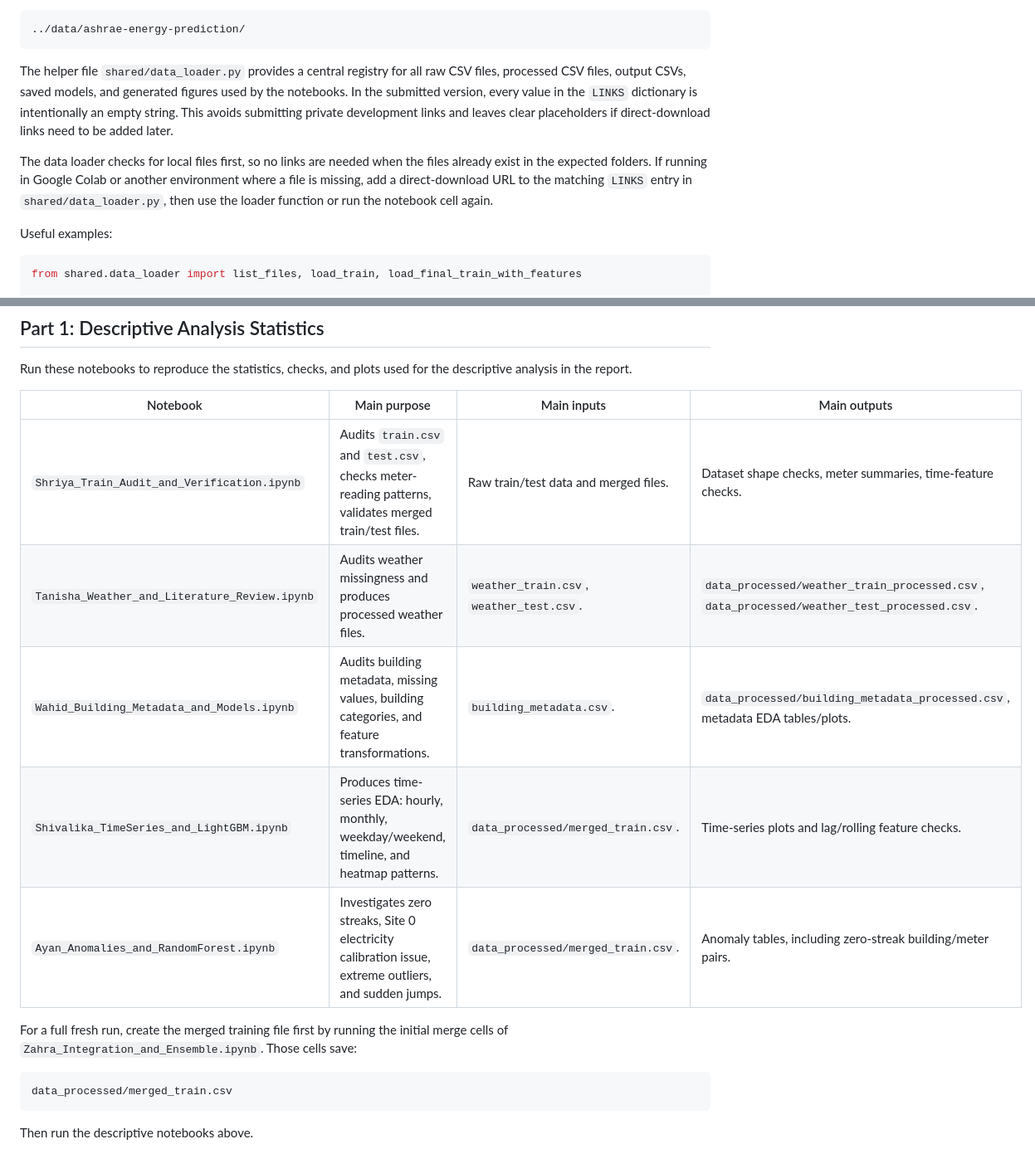
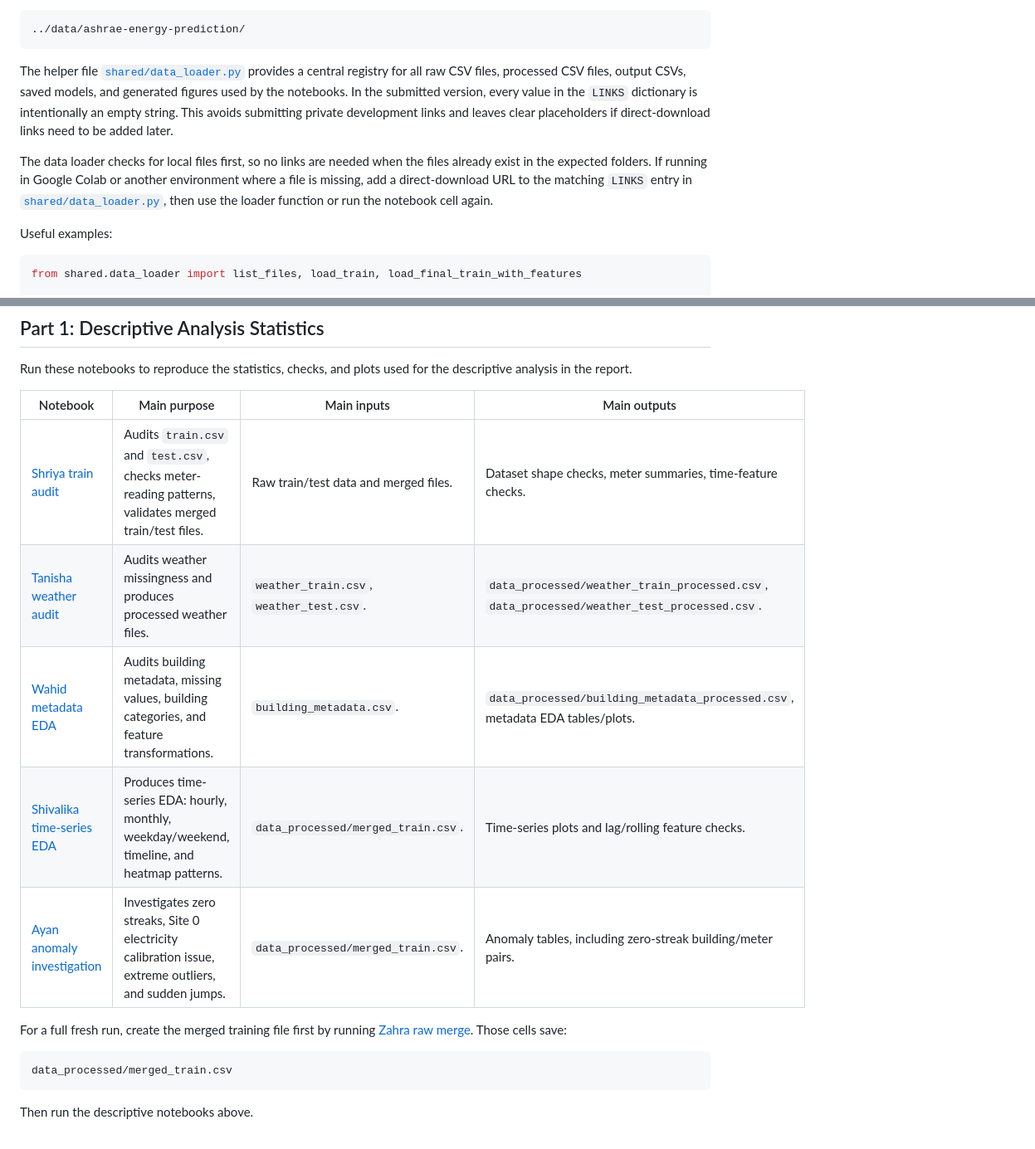
Before and after one commit to ZahraSabouri/CMT307_GreatEnergyPredictor, a Markdown page: README.md, 2 parts joined by grey strips. Shown at 83% size. Drawn GitHub-style.

Commit message:
Update README.md to include hyperlinks for notebook references and clarify data loader functionality

````diff
--- a/README.md
+++ b/README.md
@@ -54,9 +54,9 @@ The notebooks expect this relative path when run from the `notebooks/` folder:
 ../data/ashrae-energy-prediction/
 ```
 
-The helper file `shared/data_loader.py` provides a central registry for all raw CSV files, processed CSV files, output CSVs, saved models, and generated figures used by the notebooks. In the submitted version, every value in the `LINKS` dictionary is intentionally an empty string. This avoids submitting private development links and leaves clear placeholders if direct-download links need to be added later.
+The helper file [`shared/data_loader.py`](shared/data_loader.py) provides a central registry for all raw CSV files, processed CSV files, output CSVs, saved models, and generated figures used by the notebooks. In the submitted version, every value in the `LINKS` dictionary is intentionally an empty string. This avoids submitting private development links and leaves clear placeholders if direct-download links need to be added later.
 
-The data loader checks for local files first, so no links are needed when the files already exist in the expected folders. If running in Google Colab or another environment where a file is missing, add a direct-download URL to the matching `LINKS` entry in `shared/data_loader.py`, then use the loader function or run the notebook cell again.
+The data loader checks for local files first, so no links are needed when the files already exist in the expected folders. If running in Google Colab or another environment where a file is missing, add a direct-download URL to the matching `LINKS` entry in [`shared/data_loader.py`](shared/data_loader.py), then use the loader function or run the notebook cell again.
 
 Useful examples:
 
@@ -84,13 +84,13 @@ Run these notebooks to reproduce the statistics, checks, and plots used for the
 
 | Notebook | Main purpose | Main inputs | Main outputs |
 |---|---|---|---|
-| `Shriya_Train_Audit_and_Verification.ipynb` | Audits `train.csv` and `test.csv`, checks meter-reading patterns, validates merged train/test files. | Raw train/test data and merged files. | Dataset shape checks, meter summaries, time-feature checks. |
-| `Tanisha_Weather_and_Literature_Review.ipynb` | Audits weather missingness and produces processed weather files. | `weather_train.csv`, `weather_test.csv`. | `data_processed/weather_train_processed.csv`, `data_processed/weather_test_processed.csv`. |
-| `Wahid_Building_Metadata_and_Models.ipynb` | Audits building metadata, missing values, building categories, and feature transformations. | `building_metadata.csv`. | `data_processed/building_metadata_processed.csv`, metadata EDA tables/plots. |
-| `Shivalika_TimeSeries_and_LightGBM.ipynb` | Produces time-series EDA: hourly, monthly, weekday/weekend, timeline, and heatmap patterns. | `data_processed/merged_train.csv`. | Time-series plots and lag/rolling feature checks. |
-| `Ayan_Anomalies_and_RandomForest.ipynb` | Investigates zero streaks, Site 0 electricity calibration issue, extreme outliers, and sudden jumps. | `data_processed/merged_train.csv`. | Anomaly tables, including zero-streak building/meter pairs. |
+| [Shriya train audit](notebooks/Shriya_Train_Audit_and_Verification.ipynb#shriya-1-train-data-audit) | Audits `train.csv` and `test.csv`, checks meter-reading patterns, validates merged train/test files. | Raw train/test data and merged files. | Dataset shape checks, meter summaries, time-feature checks. |
+| [Tanisha weather audit](notebooks/Tanisha_Weather_and_Literature_Review.ipynb#tanisha-1-weather-data-audit) | Audits weather missingness and produces processed weather files. | `weather_train.csv`, `weather_test.csv`. | `data_processed/weather_train_processed.csv`, `data_processed/weather_test_processed.csv`. |
+| [Wahid metadata EDA](notebooks/Wahid_Building_Metadata_and_Models.ipynb#wahid-1-building-metadata-eda) | Audits building metadata, missing values, building categories, and feature transformations. | `building_metadata.csv`. | `data_processed/building_metadata_processed.csv`, metadata EDA tables/plots. |
+| [Shivalika time-series EDA](notebooks/Shivalika_TimeSeries_and_LightGBM.ipynb#shivalika-1-time-series-exploratory-analysis) | Produces time-series EDA: hourly, monthly, weekday/weekend, timeline, and heatmap patterns. | `data_processed/merged_train.csv`. | Time-series plots and lag/rolling feature checks. |
+| [Ayan anomaly investigation](notebooks/Ayan_Anomalies_and_RandomForest.ipynb#ayan-1-anomaly-investigation) | Investigates zero streaks, Site 0 electricity calibration issue, extreme outliers, and sudden jumps. | `data_processed/merged_train.csv`. | Anomaly tables, including zero-streak building/meter pairs. |
 
-For a full fresh run, create the merged training file first by running the initial merge cells of `Zahra_Integration_and_Ensemble.ipynb`. Those cells save:
+For a full fresh run, create the merged training file first by running [Zahra raw merge](notebooks/Zahra_Integration_and_Ensemble.ipynb#zahra-1-raw-data-loading-and-cross-table-merging). Those cells save:
 
 ```text
 data_processed/merged_train.csv
````
Also changed, not shown: other parts of README.md (+4 -4 lines).
